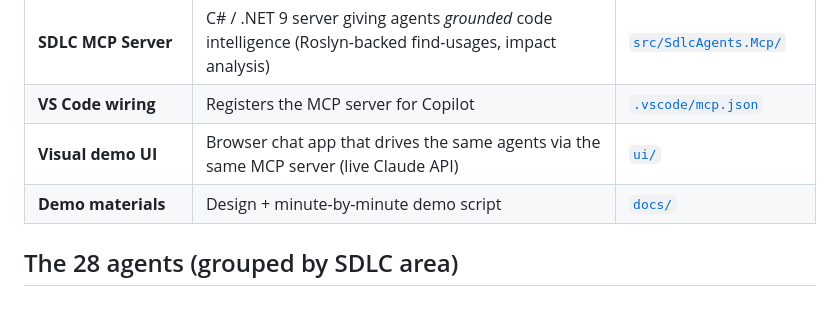
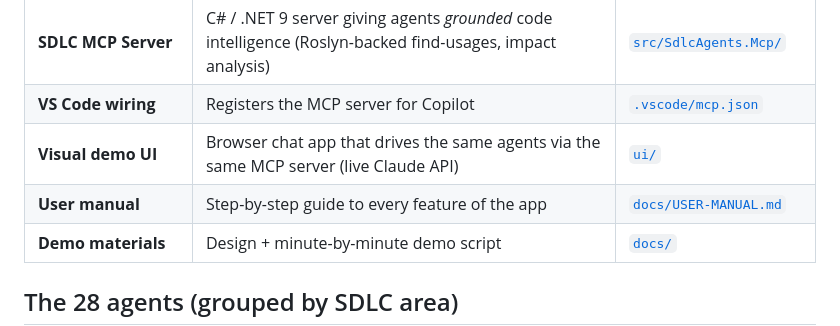
Before and after one commit to swarupd227/Astra-AgenticOS, a Markdown page: README.md, the part around the change. Drawn GitHub-style; blank space fills up the shorter version.

```diff
--- a/README.md
+++ b/README.md
@@ -13,6 +13,7 @@ so the productivity story is concrete on a legacy stack.
 | **SDLC MCP Server** | C# / .NET 9 server giving agents *grounded* code intelligence (Roslyn-backed find-usages, impact analysis) | [`src/SdlcAgents.Mcp/`](src/SdlcAgents.Mcp/) |
 | **VS Code wiring** | Registers the MCP server for Copilot | [`.vscode/mcp.json`](.vscode/mcp.json) |
 | **Visual demo UI** | Browser chat app that drives the same agents via the same MCP server (live Claude API) | [`ui/`](ui/) |
+| **User manual** | Step-by-step guide to every feature of the app | [`docs/USER-MANUAL.md`](docs/USER-MANUAL.md) |
 | **Demo materials** | Design + minute-by-minute demo script | [`docs/`](docs/) |
 
 ## The 28 agents (grouped by SDLC area)
```
Also changed, not shown: docs/USER-MANUAL.md (added, +352 -0 lines).
